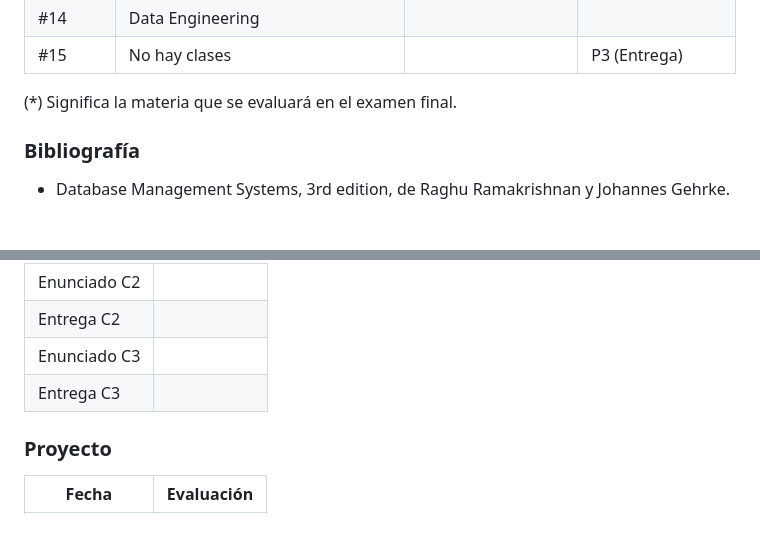
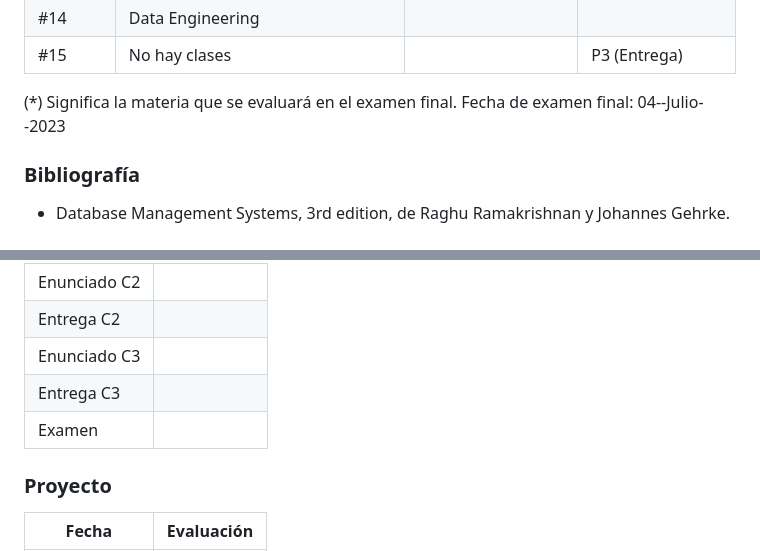
Before and after one commit to IIC2413/Syllabus-2023-1, a Markdown page: README.md, 2 parts joined by grey strips. Drawn GitHub-style; blank space fills up the shorter version.

```diff
--- a/README.md
+++ b/README.md
@@ -76,7 +76,7 @@ Semana	| Contenido clase						  |	Ayudantía | Evaluaciones
 #14     |Data Engineering								  |     |
 #15     |No hay clases							  |     | P3 (Entrega)
 
-(*) Significa la materia que se evaluará en el examen final.
+(*) Significa la materia que se evaluará en el examen final. Fecha de examen final: 04--Julio--2023
 
 ### Bibliografía
 - Database Management Systems, 3rd edition, de Raghu Ramakrishnan y Johannes Gehrke.
@@ -95,7 +95,7 @@ Fecha      | Evaluación
   | Entrega C2
    | Enunciado C3
   | Entrega C3
-
+  | Examen
 
 
 ### Proyecto
```
